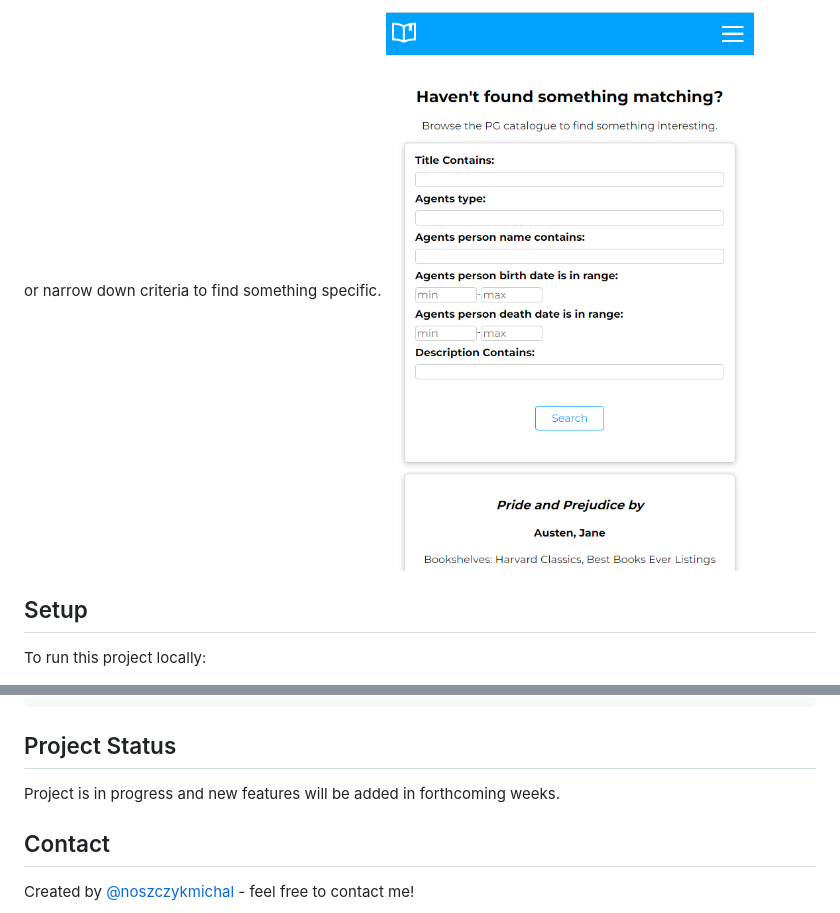
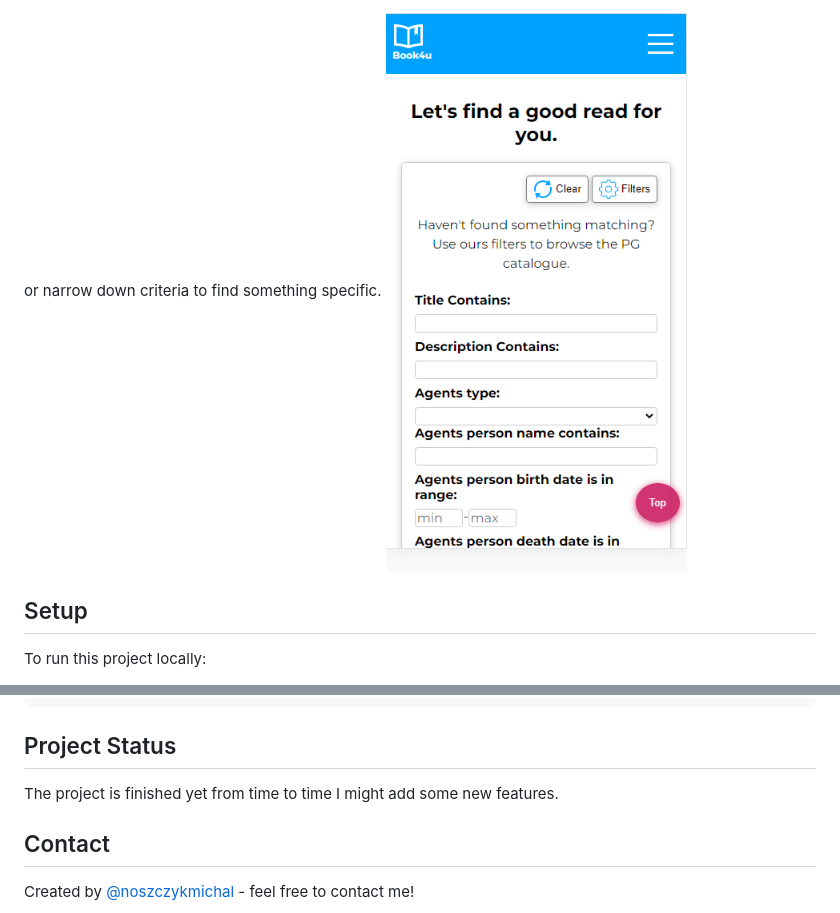
Before and after one commit to noszczykmichal/book4u, a Markdown page: README.md, 2 parts joined by grey strips. GitHub-like rendering; pictures changed too: img/screenshot2.png.

```diff
--- a/README.md
+++ b/README.md
@@ -52,7 +69,7 @@ $npm start
 
 ## Project Status
 
-Project is in progress and new features will be added in forthcoming weeks.
+The project is finished yet from time to time I might add some new features.
 
 
 ## Contact
```
Also changed, not shown: other parts of README.md (+19 -2 lines), img/screenshot.png.
